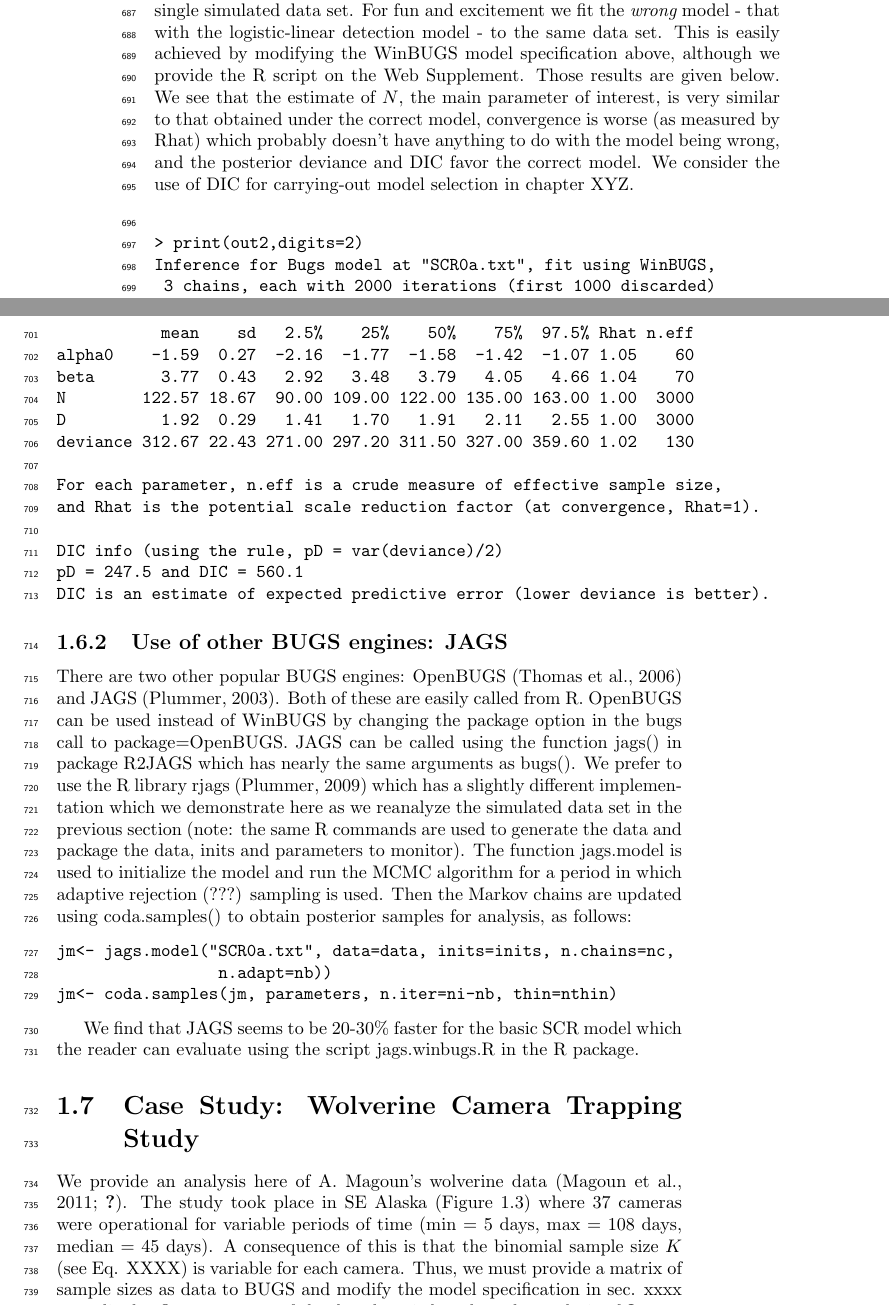
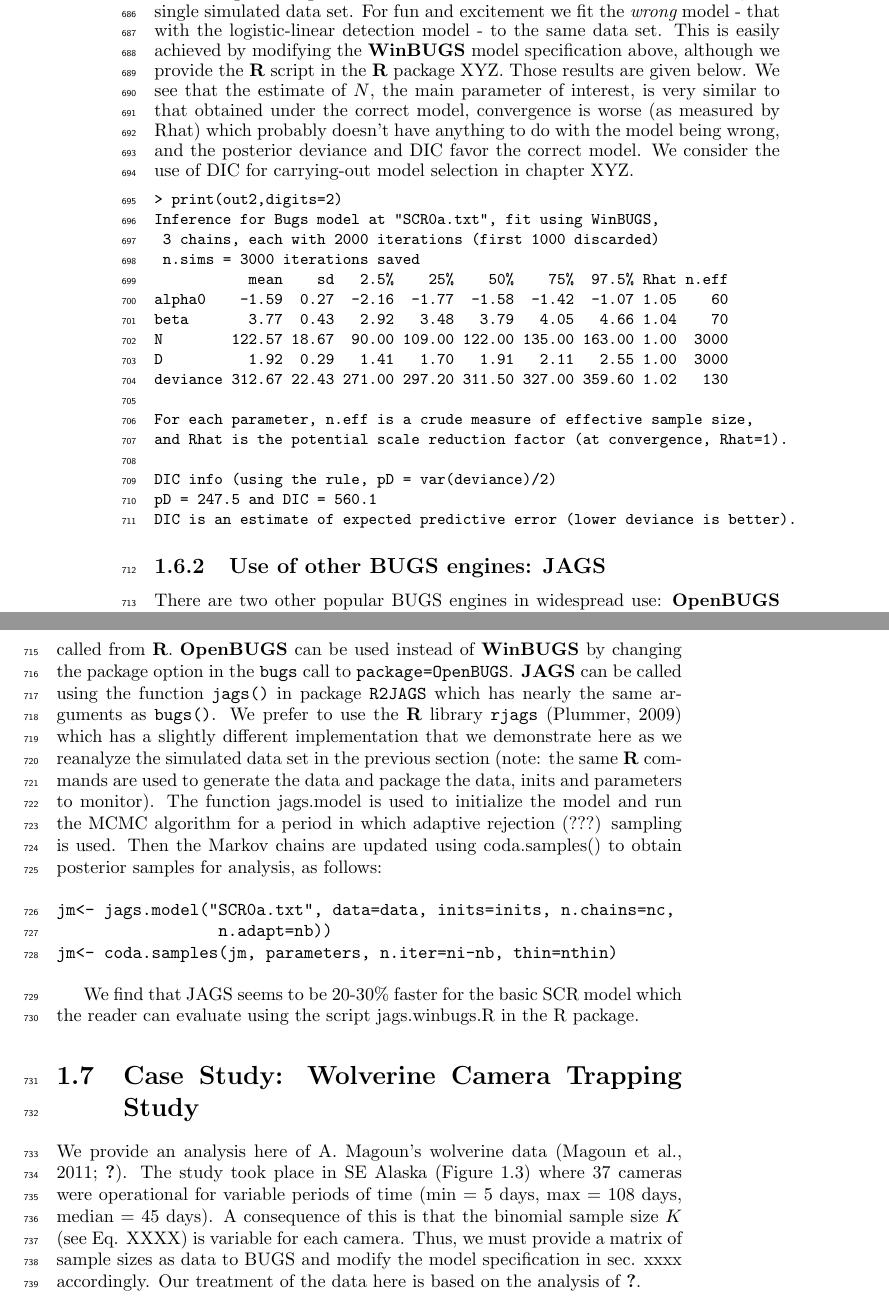
Before and after one commit to jaroyle/scrbook, a LaTeX thesis (Ch4/previewCh4.tex, which reads Ch4/Chapter4.tex): two parts of pages 18 and 19 of 36, joined at a grey line, cut so that both start at the same text. Compiled offline with pdfLaTeX.

Commit message:
ch 4 edits

```diff
--- a/Ch4/Chapter4.tex
+++ b/Ch4/Chapter4.tex
@@ -917,6 +949,5 @@ DIC info (using the rule, pD = var(deviance)/2)
 pD = 279.9 and DIC = 582.5
 DIC is an estimate of expected predictive error (lower deviance is better).
 \end{verbatim}
+}
 
-The column labeled ``MC error'' is the Monte Carlo error - the error inherent in the attempt to compute these posterior summaries by MCMC. It is desirable to run the Markov chain algorithm long enough so as to reduce the MC error to a tolerable level. What constitutes tolerable is up to the investigator. Certainly less than 1\% is called for. As a general rule, Rhat gets closer to 1 and MC error decreases toward 0 as the number of iterations increases.  We see that the estimated parameters ($alpha$0 and $beta$) are comparable to the previous results obtained for the known-N case, and also not too different from the data-generating values. The posterior of $N$ overlaps the data-generating value substantially with a mean of $113.62$.
-To obtain these results we fitted the true data-generating model, that based on the half-normal detection model, to a single simulated data set. For fun and excitement we fit the {\it wrong} model - that with the logistic-linear detection model - to the same data set. This is easily achieved by modifying the WinBUGS model specification above, although we provide the R script on the Web Supplement. Those results are given below. We see that the estimate of $N$, the main parameter of interest, is very similar to that obtained under the correct model, convergence is worse (as measured by Rhat) which probably doesn't have anything to do with the model being wrong, and the posterior deviance and DIC favor the correct model. We consider the use of DIC for carrying-out model selection in chapter XYZ.
@@ -923,5 +965,19 @@ To obtain these results we fitted the true data-generating model, that based on
+$113.62$.  To obtain these results we fitted the true data-generating
+model, that based on the half-normal detection model, to a single
+simulated data set. For fun and excitement we fit the {\it wrong}
+model - that with the logistic-linear detection model - to the same
+data set. This is easily achieved by modifying the {\bf WinBUGS} model
+specification above, although we provide the {\bf R} script in the
+{\bf R} package XYZ.
+Those results are given below. We see that the estimate of
+$N$, the main parameter of interest, is very similar to that obtained
+under the correct model, convergence is worse (as measured by Rhat)
+which probably doesn't have anything to do with the model being wrong,
+and the posterior deviance and DIC favor the correct model. We
+consider the use of DIC for carrying-out model selection in chapter
+XYZ.
+{\small
 \begin{verbatim}
-
 > print(out2,digits=2)
 Inference for Bugs model at "SCR0a.txt", fit using WinBUGS,
  3 chains, each with 2000 iterations (first 1000 discarded)
@@ -940,9 +996,27 @@ DIC info (using the rule, pD = var(deviance)/2)
 pD = 247.5 and DIC = 560.1
 DIC is an estimate of expected predictive error (lower deviance is better).
 \end{verbatim}
+}
 
 \subsection{Use of other BUGS engines: JAGS}
-There are two other popular BUGS engines: OpenBUGS \citep{thomas_etal:2006} and JAGS \citep{plummer:2003}. Both of these are easily called from R. OpenBUGS can be used instead of WinBUGS by changing the package option in the bugs call to package=OpenBUGS.  JAGS can be called using the function jags() in package R2JAGS which has nearly the same arguments as bugs().  We prefer to use the R library rjags \citep{plummer:2009} which has a slightly different implementation which we demonstrate here as we reanalyze the simulated data set in the previous section (note: the same R commands are used to generate the data and package the data, inits and parameters to monitor). The function jags.model is used to initialize the model and run the MCMC algorithm for a period in which adaptive rejection (???) sampling is used. Then the Markov chains are updated using coda.samples() to obtain posterior samples for analysis, as follows:
+
+There are two other popular BUGS engines in widespread use: {\bf OpenBUGS}
+\citep{thomas_etal:2006} and {\bf JAGS} \citep{plummer:2003}. Both of these
+are easily called from {\bf R}. {\bf OpenBUGS} can be used instead of
+{\bf WinBUGS} by
+changing the package option in the \mbox{\tt bugs} call to \mbox{\tt package=OpenBUGS}.
+{\bf JAGS} can be called using the function \mbox{\tt jags()} in
+package \mbox{\tt R2JAGS} which
+has nearly the same arguments as \mbox{\tt bugs()}.  We prefer to use
+the {\bf R}
+library \mbox{\tt rjags} \citep{plummer:2009} which has a slightly different
+implementation that we demonstrate here as we reanalyze the simulated
+data set in the previous section (note: the same {\bf R} commands are used
+to generate the data and package the data, inits and parameters to
+monitor). The function jags.model is used to initialize the model and
+run the MCMC algorithm for a period in which adaptive rejection (???)
+sampling is used. Then the Markov chains are updated using
+coda.samples() to obtain posterior samples for analysis, as follows:
 
 \begin{verbatim}
 jm<- jags.model("SCR0a.txt", data=data, inits=inits, n.chains=nc,
```
Also changed, not shown: Ch4/previewCh4.pdf, Ch4/Chapter4.tex (79 more changed lines), 2 other files.
